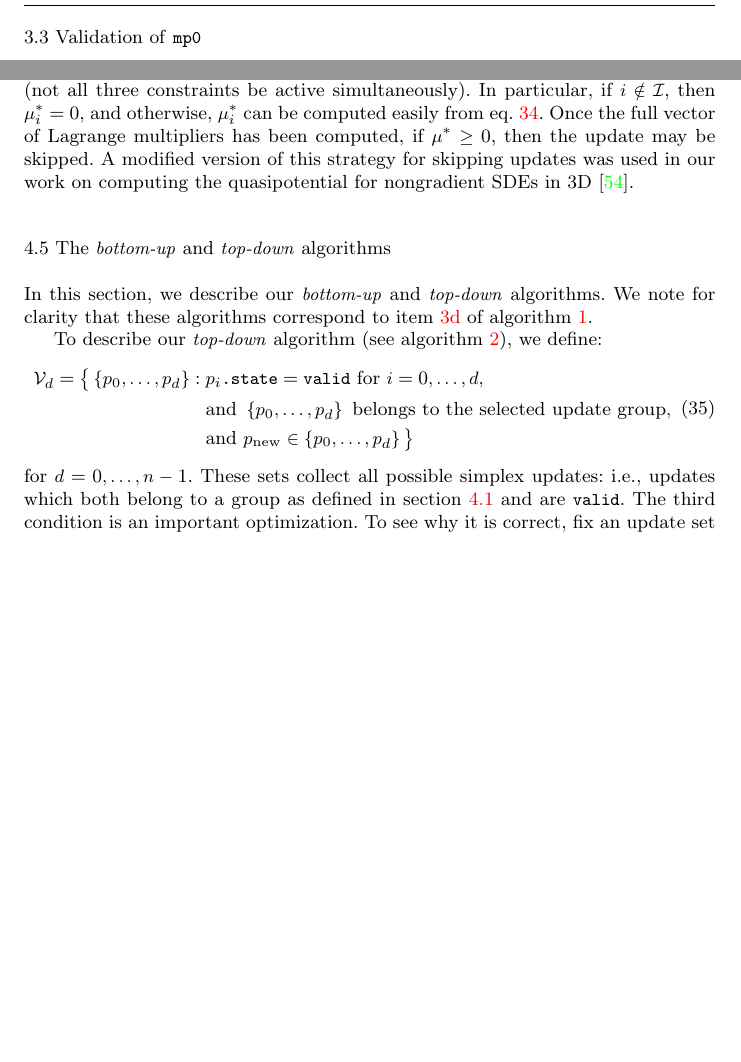
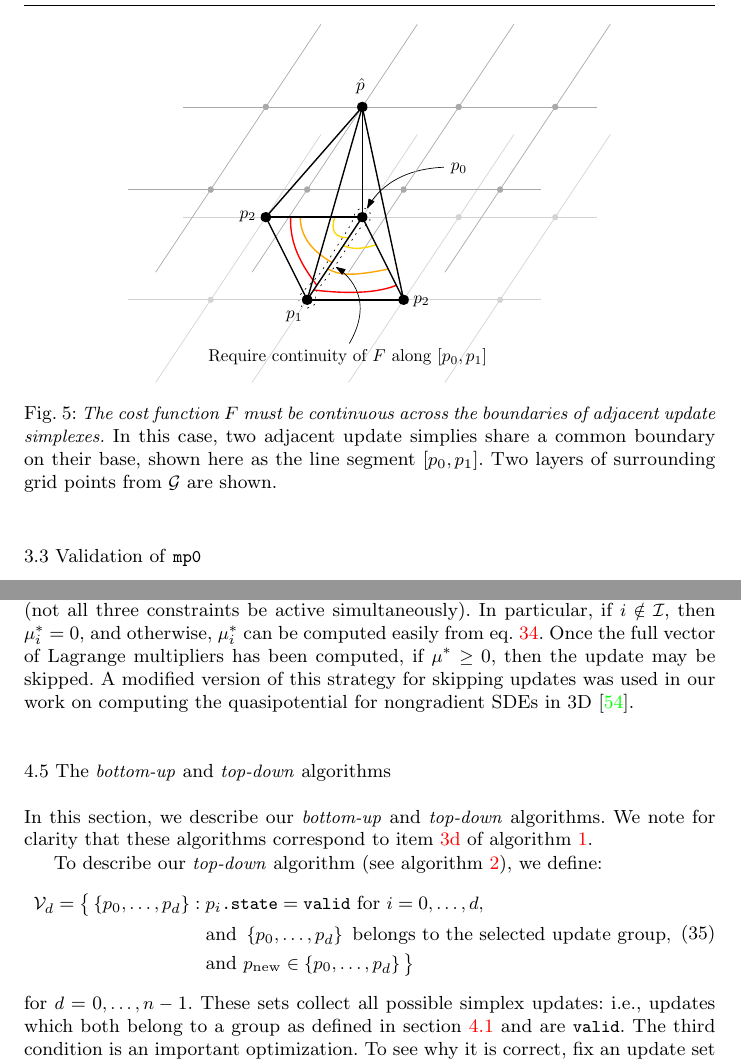
Before and after one commit to sampotter/olim-tex, a LaTeX paper (eikonal.tex): two parts of pages 12 and 21 of 39 before the commit and two parts of pages 12 and 21 of 40 after it, joined at a grey line, cut at the place of the change, the shorter picture padded with empty space. Compiled offline with pdfLaTeX.

Commit message:
add continuity figure

```diff
--- a/eikonal.tex
+++ b/eikonal.tex
@@ -701,6 +701,17 @@ $\lambda_0^*$ and letting $\lambda_1^*$ denote the optimum of eq.\@
 convergence theory of Newton's method to bound the distance between
 $\lambda_0^*$ and $\lambda_1^*$, thereby bounding the error incurred
 by using \texttt{mp0} instead of \texttt{mp1}.
+\begin{figure}
+  \centering
+  \includegraphics[width=0.7\textwidth]{continuity.eps}
+  \caption{\emph{The cost function $F$ must be continuous across the
+      boundaries of adjacent update simplexes.} In this case, two
+    adjacent update simplies share a common boundary on their base,
+    shown here as the line segment $[p_0, p_1]$. Two layers of
+    surrounding grid points from $\mathcal{G}$ are
+    shown.}\label{fig:continuity}
+\end{figure}
+
 
 \begin{theorem}\label{thm:mp0-newton}
   Using lemma \ref{lemma:F-strictly-convex}, let $h$ be sufficiently
```
Also changed, not shown: continuity.eps (added), 1 other file.
